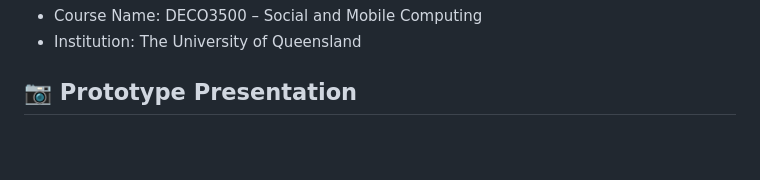
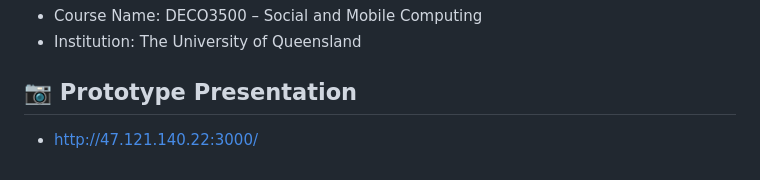
Before and after one commit to Jack-710/DECO3500_Electronic-graffiti-system, a Markdown page: README.md, the part around the change. GitHub-like rendering; blank space fills up the shorter version.

```diff
--- a/README.md
+++ b/README.md
@@ -77,3 +77,4 @@ DECO3500_Electronic-graffiti-system/
 - Institution: The University of Queensland
 
 ## 📷 Prototype Presentation
+- http://47.121.140.22:3000/
```
